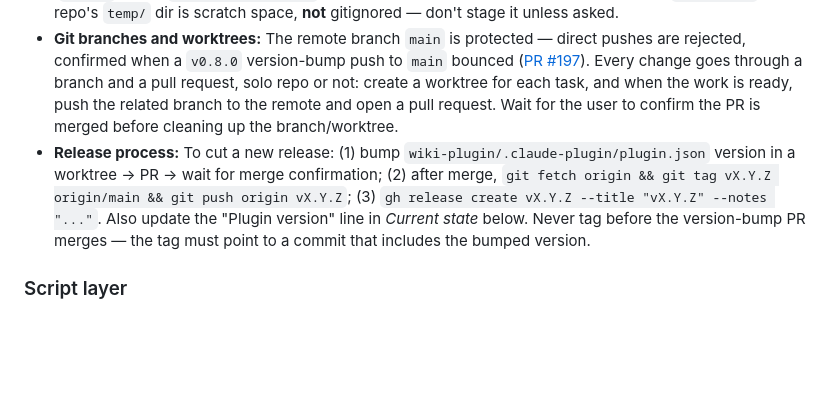
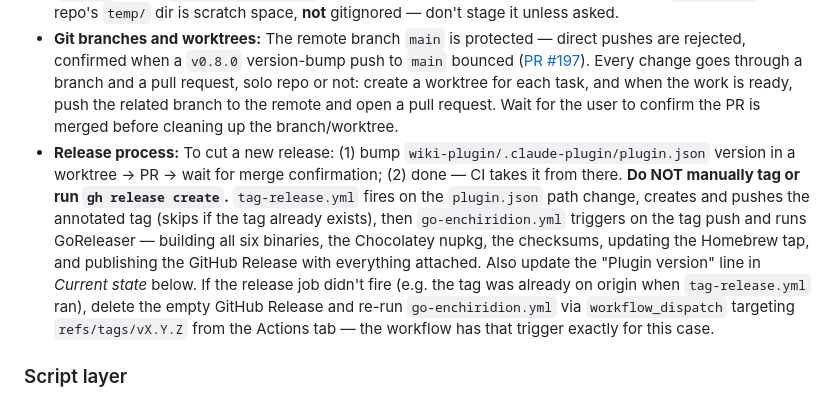
Before and after one commit to dhague/enchiridion, a Markdown page: CLAUDE.md, the part around the change. GitHub-like rendering; blank space fills up the shorter version.

Commit message:
docs: replace manual release steps with CI-automated process (#240)
The manual tag + gh release create steps race with the CI pipeline and
produce releases with no binaries. The pipeline (tag-release.yml →
go-enchiridion.yml → GoReleaser) already handles everything after the
version-bump PR merges; the only correct action after merge is to wait.
Also documents the workflow_dispatch recovery path for when the tag was
already on origin and tag-release.yml skipped.

```diff
--- a/CLAUDE.md
+++ b/CLAUDE.md
@@ -39,7 +39,7 @@ If you're tempted to write a new standalone design doc for this project, don't
 - **The plugin lives at `wiki-plugin/`** (repo root). Its `name` is `wiki-knowledge` (in `.claude-plugin/plugin.json`) — deliberately different from the directory name. Everything under `wiki-plugin/` is implementation, not documentation — don't treat its README or code comments as a substitute for `CONTEXT.md`/`docs/adr/`/the conventions spec.
 - **Git hygiene:** the repo sits inside a Resilio Sync folder, so `git status` routinely shows Resilio temp files (`*.rsls`) and a `.claude/worktrees/` dir — never stage these; add paths explicitly, not `git add -A`. The repo's `temp/` dir is scratch space, **not** gitignored — don't stage it unless asked.
 - **Git branches and worktrees:** The remote branch `main` is protected — direct pushes are rejected, confirmed when a `v0.8.0` version-bump push to `main` bounced ([PR #197](https://github.com/dhague/enchiridion/pull/197)). Every change goes through a branch and a pull request, solo repo or not: create a worktree for each task, and when the work is ready, push the related branch to the remote and open a pull request. Wait for the user to confirm the PR is merged before cleaning up the branch/worktree.
-- **Release process:** To cut a new release: (1) bump `wiki-plugin/.claude-plugin/plugin.json` version in a worktree → PR → wait for merge confirmation; (2) after merge, `git fetch origin && git tag vX.Y.Z origin/main && git push origin vX.Y.Z`; (3) `gh release create vX.Y.Z --title "vX.Y.Z" --notes "..."`. Also update the "Plugin version" line in *Current state* below. Never tag before the version-bump PR merges — the tag must point to a commit that includes the bumped version.
+- **Release process:** To cut a new release: (1) bump `wiki-plugin/.claude-plugin/plugin.json` version in a worktree → PR → wait for merge confirmation; (2) done — CI takes it from there. **Do NOT manually tag or run `gh release create`.** `tag-release.yml` fires on the `plugin.json` path change, creates and pushes the annotated tag (skips if the tag already exists), then `go-enchiridion.yml` triggers on the tag push and runs GoReleaser — building all six binaries, the Chocolatey nupkg, the checksums, updating the Homebrew tap, and publishing the GitHub Release with everything attached. Also update the "Plugin version" line in *Current state* below. If the release job didn't fire (e.g. the tag was already on origin when `tag-release.yml` ran), delete the empty GitHub Release and re-run `go-enchiridion.yml` via `workflow_dispatch` targeting `refs/tags/vX.Y.Z` from the Actions tab — the workflow has that trigger exactly for this case.
 
 ### Script layer
 
```
